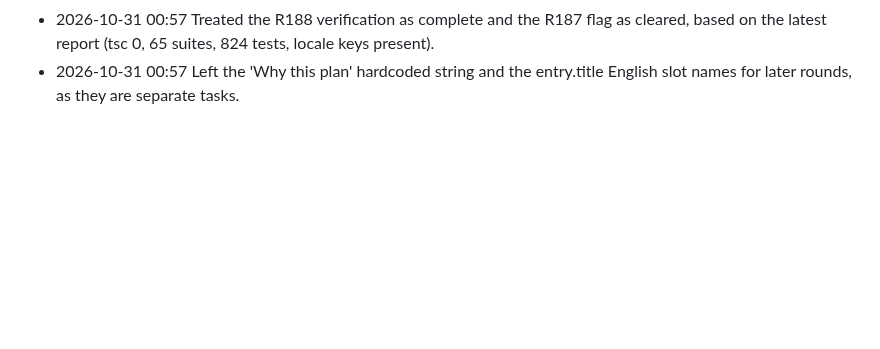
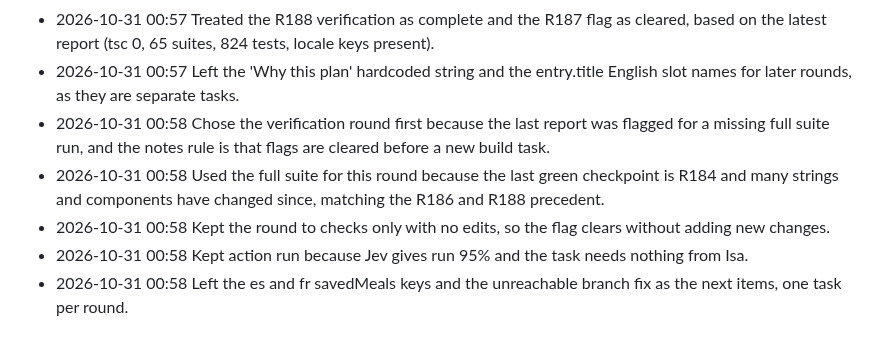
Before and after one commit to 4mohdisa/VeltAI, a Markdown page: loop/DECISIONS_LOG.md, the part around the change. GitHub-like rendering; blank space fills up the shorter version.

Commit message:
loop round 158

```diff
--- a/loop/DECISIONS_LOG.md
+++ b/loop/DECISIONS_LOG.md
@@ -687,3 +687,8 @@
 - 2026-10-31 00:57 Did not run the full suite: R188 verification was green, and no test covers SavedMealsList. Type check and JSON parse are enough for this round.
 - 2026-10-31 00:57 Treated the R188 verification as complete and the R187 flag as cleared, based on the latest report (tsc 0, 65 suites, 824 tests, locale keys present).
 - 2026-10-31 00:57 Left the 'Why this plan' hardcoded string and the entry.title English slot names for later rounds, as they are separate tasks.
+- 2026-10-31 00:58 Chose the verification round first because the last report was flagged for a missing full suite run, and the notes rule is that flags are cleared before a new build task.
+- 2026-10-31 00:58 Used the full suite for this round because the last green checkpoint is R184 and many strings and components have changed since, matching the R186 and R188 precedent.
+- 2026-10-31 00:58 Kept the round to checks only with no edits, so the flag clears without adding new changes.
+- 2026-10-31 00:58 Kept action run because Jev gives run 95% and the task needs nothing from Isa.
+- 2026-10-31 00:58 Left the es and fr savedMeals keys and the unreachable branch fix as the next items, one task per round.
```
Also changed, not shown: loop/NOTES.md (+10 -6 lines).
